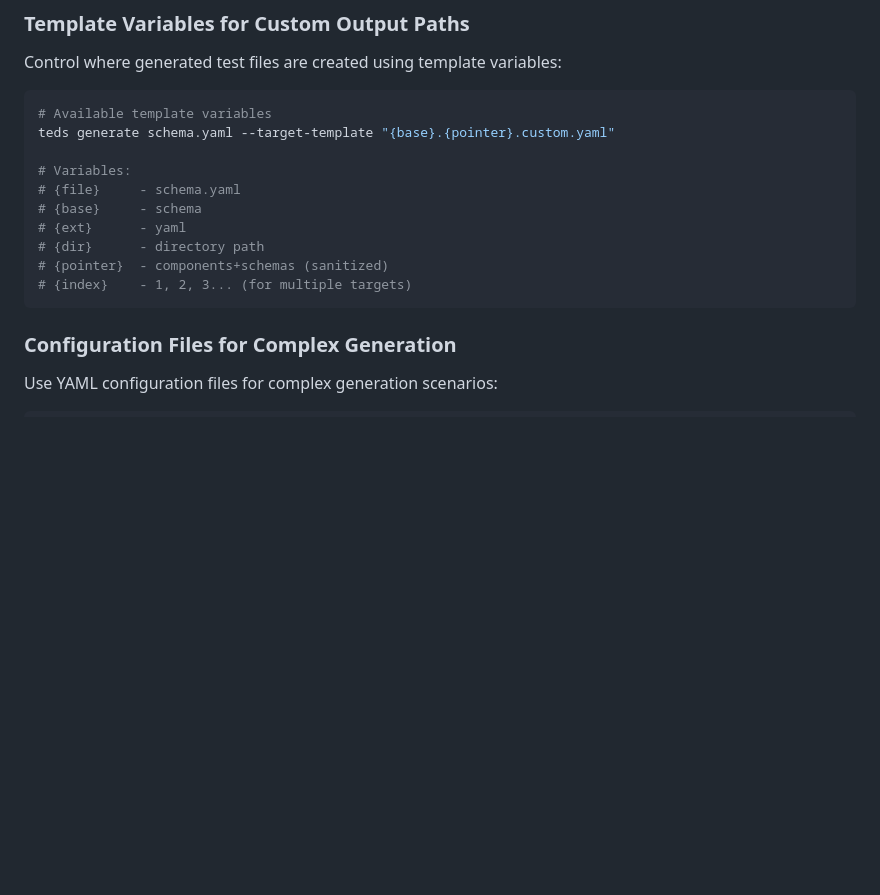
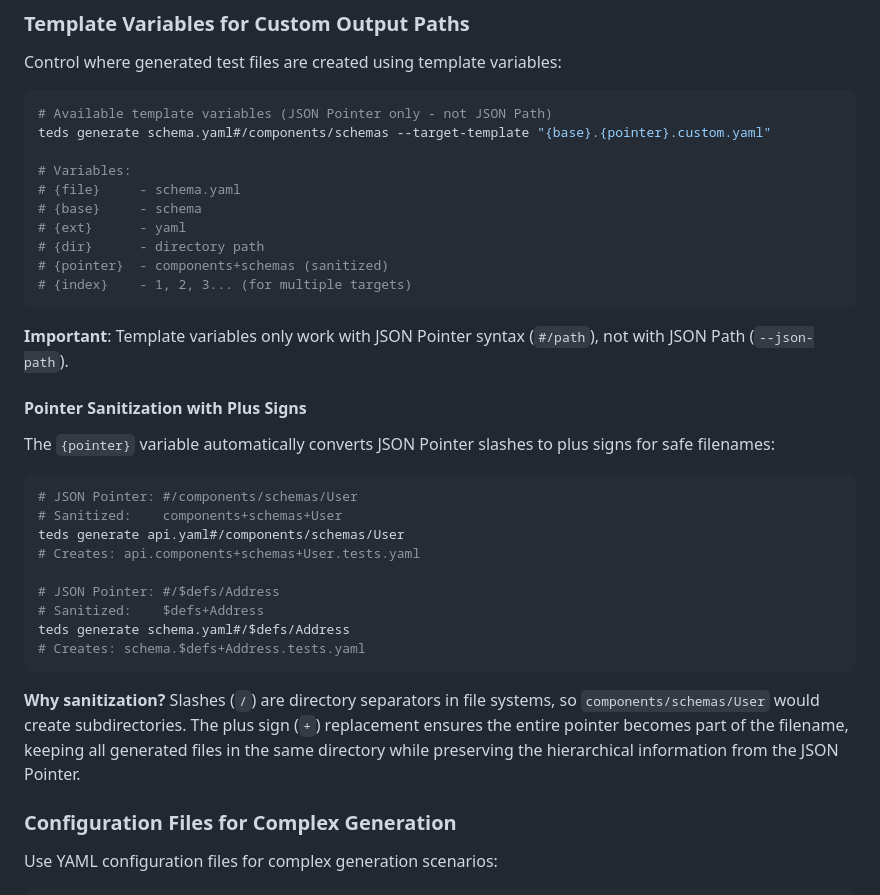
Before and after one commit to yaccob/teds, a Markdown page: docs/tutorial.md, the part around the change. Rendered like a GitHub page; blank space fills up the shorter version.

Commit message:
docs: clarify template variables limitations and pointer sanitization (#42)
Important clarifications:
- Template variables only work with JSON Pointer syntax (#/path), not JSON Path (--json-path)
- Detailed explanation of pointer sanitization with plus signs
- Why sanitization is needed: slashes would create subdirectories
- Practical examples showing JSON Pointer → sanitized filename conversion

This prevents user confusion about when template variables are available
and explains the plus sign naming convention in generated filenames.

````diff
--- a/docs/tutorial.md
+++ b/docs/tutorial.md
@@ -578,8 +578,8 @@ tests:
 Control where generated test files are created using template variables:
 
 ```bash
-# Available template variables
-teds generate schema.yaml --target-template "{base}.{pointer}.custom.yaml"
+# Available template variables (JSON Pointer only - not JSON Path)
+teds generate schema.yaml#/components/schemas --target-template "{base}.{pointer}.custom.yaml"
 
 # Variables:
 # {file}     - schema.yaml
@@ -589,6 +589,26 @@ teds generate schema.yaml --target-template "{base}.{pointer}.custom.yaml"
 # {pointer}  - components+schemas (sanitized)
 # {index}    - 1, 2, 3... (for multiple targets)
 ```
+
+**Important**: Template variables only work with JSON Pointer syntax (`#/path`), not with JSON Path (`--json-path`).
+
+#### Pointer Sanitization with Plus Signs
+
+The `{pointer}` variable automatically converts JSON Pointer slashes to plus signs for safe filenames:
+
+```bash
+# JSON Pointer: #/components/schemas/User
+# Sanitized:    components+schemas+User
+teds generate api.yaml#/components/schemas/User
+# Creates: api.components+schemas+User.tests.yaml
+
+# JSON Pointer: #/$defs/Address
+# Sanitized:    $defs+Address
+teds generate schema.yaml#/$defs/Address
+# Creates: schema.$defs+Address.tests.yaml
+```
+
+**Why sanitization?** Slashes (`/`) are directory separators in file systems, so `components/schemas/User` would create subdirectories. The plus sign (`+`) replacement ensures the entire pointer becomes part of the filename, keeping all generated files in the same directory while preserving the hierarchical information from the JSON Pointer.
 
 ### Configuration Files for Complex Generation
 
````
